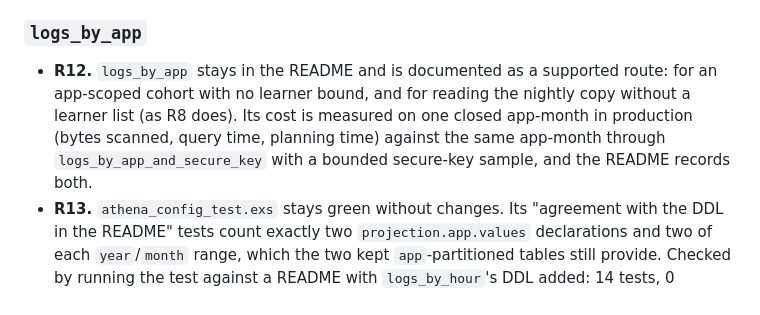
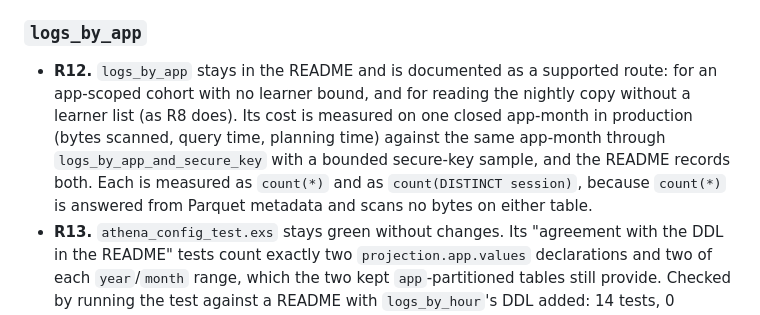
Before and after one commit to concord-consortium/report-service, a Markdown page: specs/REPORT-107-athena-table-over-the-raw-log-landing-zone/requirements.md, the part around the change. Drawn GitHub-style.

```diff
--- a/specs/REPORT-107-athena-table-over-the-raw-log-landing-zone/requirements.md
+++ b/specs/REPORT-107-athena-table-over-the-raw-log-landing-zone/requirements.md
@@ -70,7 +70,7 @@ The README's two hand-made projected tables, `logs_by_app_and_secure_key` and `l
 
 ### `logs_by_app`
 
-- **R12.** `logs_by_app` stays in the README and is documented as a supported route: for an app-scoped cohort with no learner bound, and for reading the nightly copy without a learner list (as R8 does). Its cost is measured on one closed app-month in production (bytes scanned, query time, planning time) against the same app-month through `logs_by_app_and_secure_key` with a bounded secure-key sample, and the README records both.
+- **R12.** `logs_by_app` stays in the README and is documented as a supported route: for an app-scoped cohort with no learner bound, and for reading the nightly copy without a learner list (as R8 does). Its cost is measured on one closed app-month in production (bytes scanned, query time, planning time) against the same app-month through `logs_by_app_and_secure_key` with a bounded secure-key sample, and the README records both. Each is measured as `count(*)` and as `count(DISTINCT session)`, because `count(*)` is answered from Parquet metadata and scans no bytes on either table.
 - **R13.** `athena_config_test.exs` stays green without changes. Its "agreement with the DDL in the README" tests count exactly two `projection.app.values` declarations and two of each `year`/`month` range, which the two kept `app`-partitioned tables still provide. Checked by running the test against a README with `logs_by_hour`'s DDL added: 14 tests, 0 failures, since the new DDL declares only `projection.dt.*`.
 
 ### Report-server's access
```
Also changed, not shown: specs/REPORT-107-athena-table-over-the-raw-log-landing-zone/implementation.md (+3 -2 lines).
